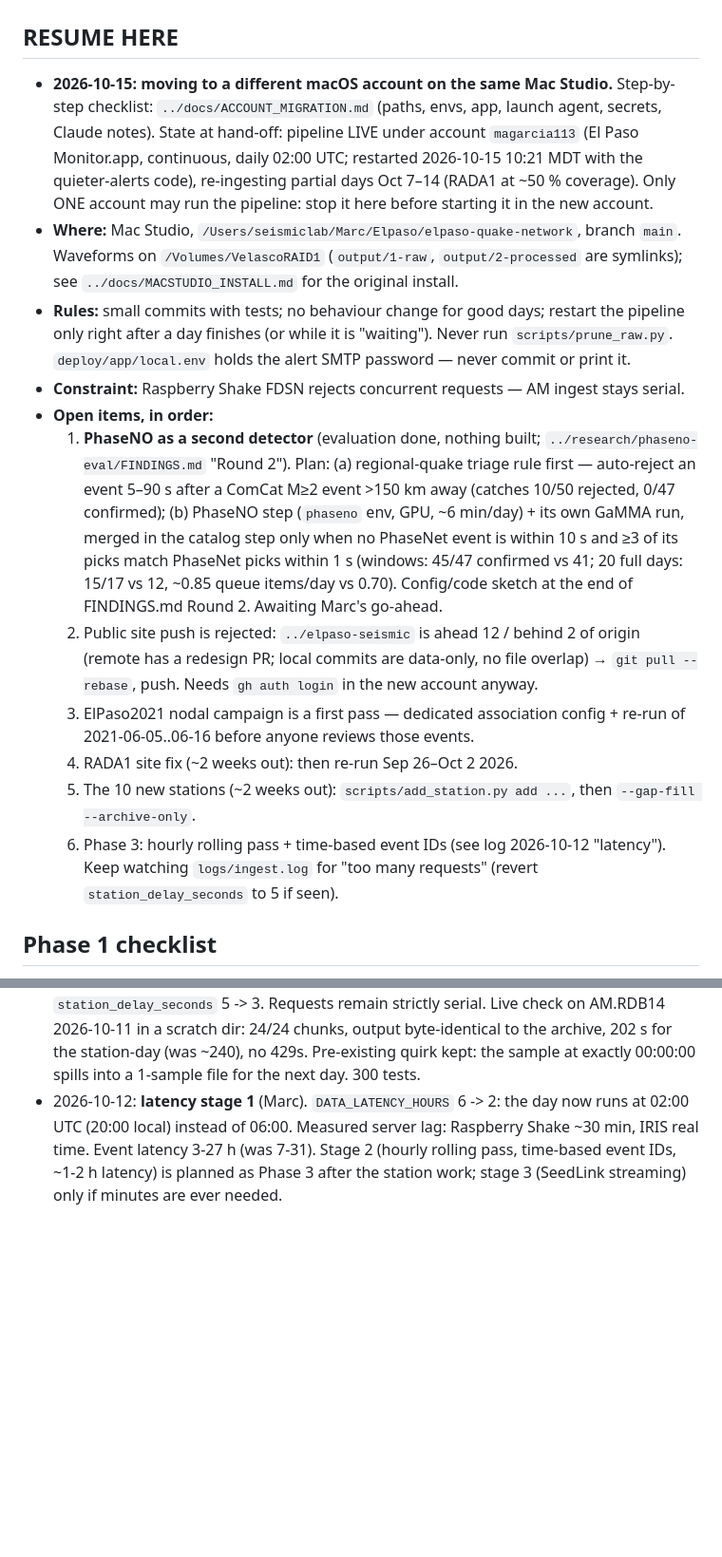
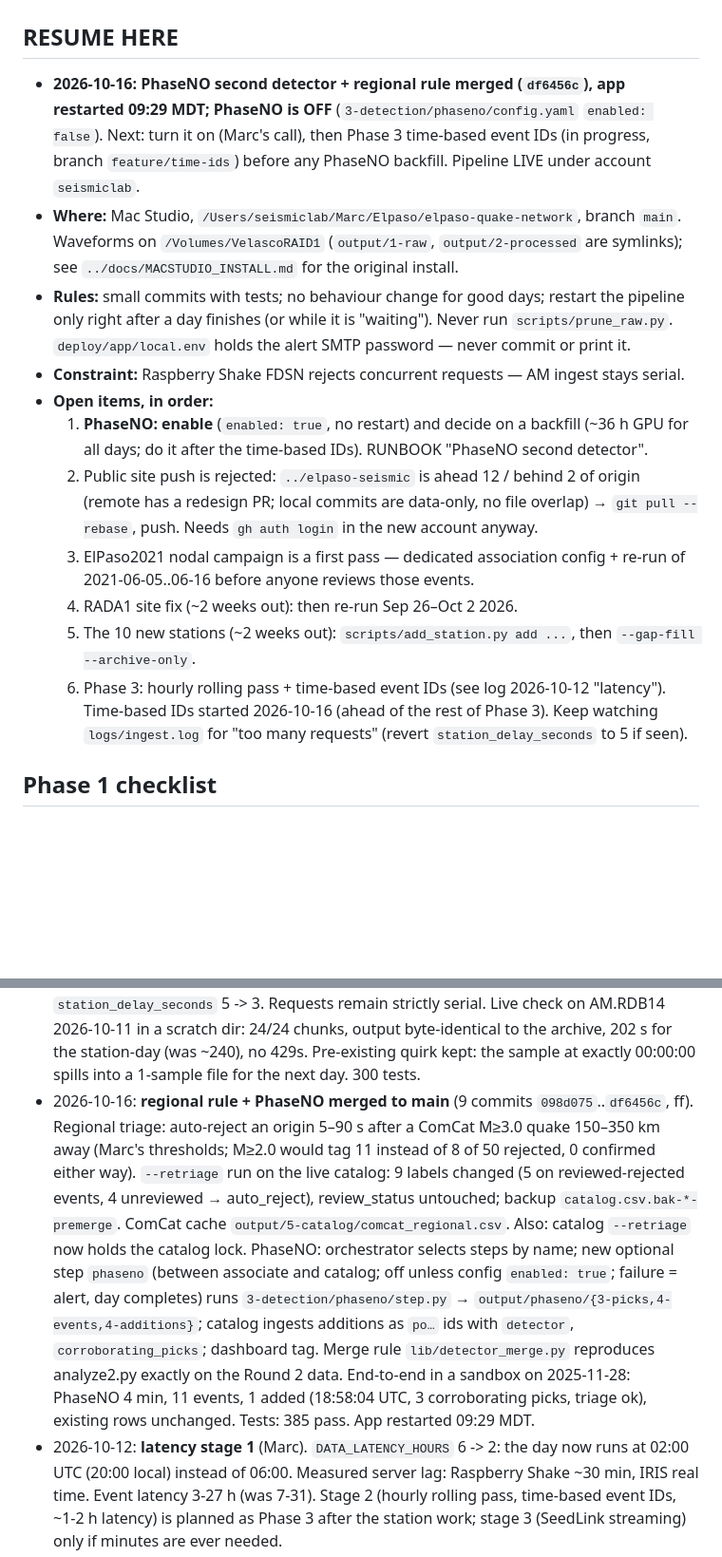
Before and after one commit to CIELO-G/elpaso-quake-network, a Markdown page: STATUS.md, 2 parts joined by grey strips. Shown at 95% size. Drawn GitHub-style; blank space fills up the shorter version.

Commit message:
STATUS: regional rule and PhaseNO merged; PhaseNO off

```diff
--- a/STATUS.md
+++ b/STATUS.md
@@ -2,12 +2,10 @@
 
 ## RESUME HERE
 
-- **2026-10-15: moving to a different macOS account on the same Mac Studio.** Step-by-step
-  checklist: `../docs/ACCOUNT_MIGRATION.md` (paths, envs, app, launch agent, secrets, Claude notes).
-  State at hand-off: pipeline LIVE under account `magarcia113` (El Paso Monitor.app, continuous,
-  daily 02:00 UTC; restarted 2026-10-15 10:21 MDT with the quieter-alerts code), re-ingesting
-  partial days Oct 7–14 (RADA1 at ~50 % coverage). Only ONE account may run the pipeline:
-  stop it here before starting it in the new account.
+- **2026-10-16: PhaseNO second detector + regional rule merged (`df6456c`), app restarted
+  09:29 MDT; PhaseNO is OFF** (`3-detection/phaseno/config.yaml` `enabled: false`). Next: turn
+  it on (Marc's call), then Phase 3 time-based event IDs (in progress, branch
+  `feature/time-ids`) before any PhaseNO backfill. Pipeline LIVE under account `seismiclab`.
 - **Where:** Mac Studio, `/Users/seismiclab/Marc/Elpaso/elpaso-quake-network`, branch `main`.
   Waveforms on `/Volumes/VelascoRAID1` (`output/1-raw`, `output/2-processed` are symlinks);
   see `../docs/MACSTUDIO_INSTALL.md` for the original install.
@@ -16,13 +14,8 @@
   `deploy/app/local.env` holds the alert SMTP password — never commit or print it.
 - **Constraint:** Raspberry Shake FDSN rejects concurrent requests — AM ingest stays serial.
 - **Open items, in order:**
-  1. **PhaseNO as a second detector** (evaluation done, nothing built; `../research/phaseno-eval/FINDINGS.md`
-     "Round 2"). Plan: (a) regional-quake triage rule first — auto-reject an event 5–90 s after a
-     ComCat M≥2 event >150 km away (catches 10/50 rejected, 0/47 confirmed); (b) PhaseNO step
-     (`phaseno` env, GPU, ~6 min/day) + its own GaMMA run, merged in the catalog step only when no
-     PhaseNet event is within 10 s and ≥3 of its picks match PhaseNet picks within 1 s (windows:
-     45/47 confirmed vs 41; 20 full days: 15/17 vs 12, ~0.85 queue items/day vs 0.70).
-     Config/code sketch at the end of FINDINGS.md Round 2. Awaiting Marc's go-ahead.
+  1. **PhaseNO: enable** (`enabled: true`, no restart) and decide on a backfill (~36 h GPU for
+     all days; do it after the time-based IDs). RUNBOOK "PhaseNO second detector".
   2. Public site push is rejected: `../elpaso-seismic` is ahead 12 / behind 2 of origin (remote
      has a redesign PR; local commits are data-only, no file overlap) → `git pull --rebase`, push.
      Needs `gh auth login` in the new account anyway.
@@ -31,6 +24,7 @@
   4. RADA1 site fix (~2 weeks out): then re-run Sep 26–Oct 2 2026.
   5. The 10 new stations (~2 weeks out): `scripts/add_station.py add ...`, then `--gap-fill --archive-only`.
   6. Phase 3: hourly rolling pass + time-based event IDs (see log 2026-10-12 "latency").
+     Time-based IDs started 2026-10-16 (ahead of the rest of Phase 3).
   Keep watching `logs/ingest.log` for "too many requests" (revert `station_delay_seconds` to 5 if seen).
 ## Phase 1 checklist
 
@@ -173,6 +167,19 @@
   AM.RDB14 2026-10-11 in a scratch dir: 24/24 chunks, output byte-identical to the
   archive, 202 s for the station-day (was ~240), no 429s. Pre-existing quirk kept: the
   sample at exactly 00:00:00 spills into a 1-sample file for the next day. 300 tests.
+- 2026-10-16: **regional rule + PhaseNO merged to main** (9 commits `098d075`..`df6456c`, ff).
+  Regional triage: auto-reject an origin 5–90 s after a ComCat M≥3.0 quake 150–350 km away
+  (Marc's thresholds; M≥2.0 would tag 11 instead of 8 of 50 rejected, 0 confirmed either way).
+  `--retriage` run on the live catalog: 9 labels changed (5 on reviewed-rejected events, 4
+  unreviewed → auto_reject), review_status untouched; backup `catalog.csv.bak-*-premerge`.
+  ComCat cache `output/5-catalog/comcat_regional.csv`. Also: catalog `--retriage` now holds the
+  catalog lock. PhaseNO: orchestrator selects steps by name; new optional step `phaseno`
+  (between associate and catalog; off unless config `enabled: true`; failure = alert, day
+  completes) runs `3-detection/phaseno/step.py` → `output/phaseno/{3-picks,4-events,4-additions}`;
+  catalog ingests additions as `po…` ids with `detector`, `corroborating_picks`; dashboard tag.
+  Merge rule `lib/detector_merge.py` reproduces analyze2.py exactly on the Round 2 data. End-to-end
+  in a sandbox on 2025-11-28: PhaseNO 4 min, 11 events, 1 added (18:58:04 UTC, 3 corroborating
+  picks, triage ok), existing rows unchanged. Tests: 385 pass. App restarted 09:29 MDT.
 - 2026-10-12: **latency stage 1** (Marc). `DATA_LATENCY_HOURS` 6 -> 2: the day now runs at
   02:00 UTC (20:00 local) instead of 06:00. Measured server lag: Raspberry Shake ~30 min,
   IRIS real time. Event latency 3-27 h (was 7-31). Stage 2 (hourly rolling pass,
```
